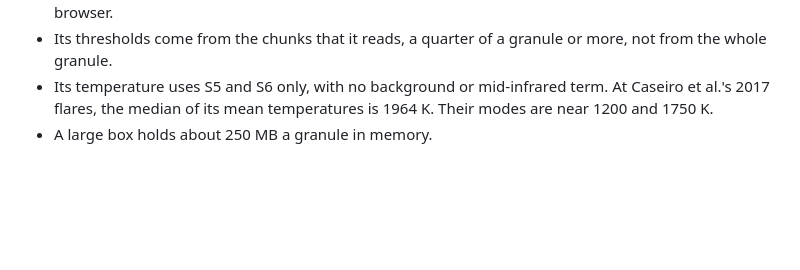
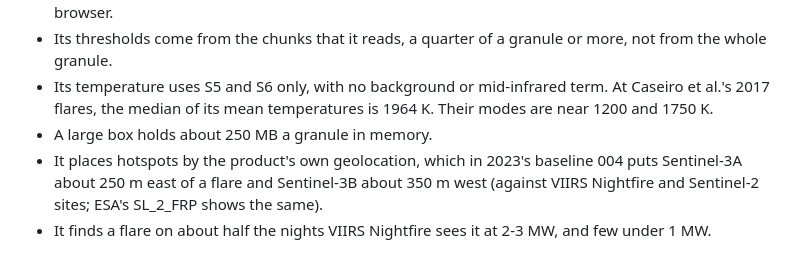
Before and after one commit to data-desk-eco/burnoff, a Markdown page: README.md, the part around the change. Rendered like a GitHub page; blank space fills up the shorter version.

```diff
--- a/README.md
+++ b/README.md
@@ -285,3 +285,9 @@ and this build only when the API fails.
   term. At Caseiro et al.'s 2017 flares, the median of its mean
   temperatures is 1964 K. Their modes are near 1200 and 1750 K.
 - A large box holds about 250 MB a granule in memory.
+- It places hotspots by the product's own geolocation, which in 2023's
+  baseline 004 puts Sentinel-3A about 250 m east of a flare and
+  Sentinel-3B about 350 m west (against VIIRS Nightfire and Sentinel-2
+  sites; ESA's SL_2_FRP shows the same).
+- It finds a flare on about half the nights VIIRS Nightfire sees it at
+  2-3 MW, and few under 1 MW.
```
Also changed, not shown: AGENTS.md (+12 -0 lines).
